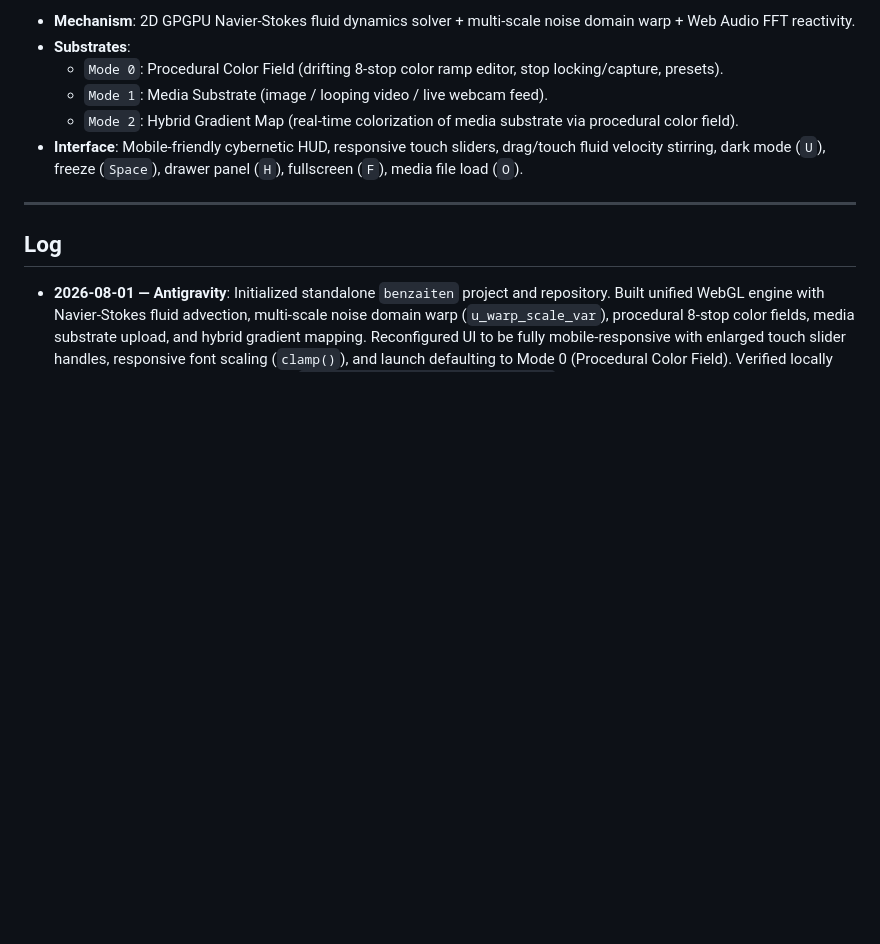
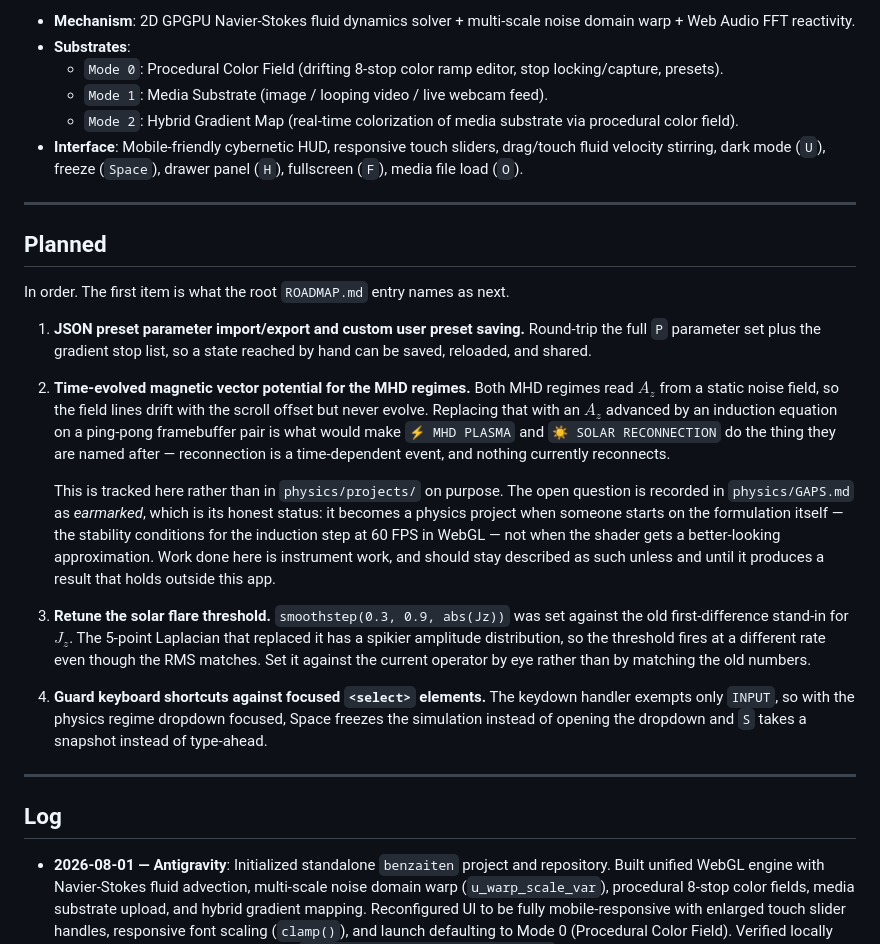
Before and after one commit to xyhtamura/benzaiten, a Markdown page: README.md, the part around the change. Rendered like a GitHub page; blank space fills up the shorter version.

Commit message:
docs(benzaiten): add Planned section with the MHD induction work
Records the time-evolved A_z work as benzaiten roadmap work rather than
a physics project, with the reason: the GAPS entry stays earmarked
because promotion means starting on the induction formulation and its
stability conditions, not on a better-looking shader approximation.

Also lists the two items left undone by the last change — retuning the
solar flare threshold against the new Laplacian, and guarding keyboard
shortcuts against focused <select> elements.

Root ROADMAP.md needs no change: its Next in Dev line already names
item 1, and the new entries sit after it.

Co-Authored-By: Claude Opus 5 <noreply@anthropic.com>

```diff
--- a/README.md
+++ b/README.md
@@ -8,6 +8,22 @@ Standalone speculative instrument named after Benzaiten—the goddess of everyth
   - `Mode 1`: Media Substrate (image / looping video / live webcam feed).
   - `Mode 2`: Hybrid Gradient Map (real-time colorization of media substrate via procedural color field).
 - **Interface**: Mobile-friendly cybernetic HUD, responsive touch sliders, drag/touch fluid velocity stirring, dark mode (`U`), freeze (`Space`), drawer panel (`H`), fullscreen (`F`), media file load (`O`).
+
+---
+
+## Planned
+
+In order. The first item is what the root `ROADMAP.md` entry names as next.
+
+1. **JSON preset parameter import/export and custom user preset saving.** Round-trip the full `P` parameter set plus the gradient stop list, so a state reached by hand can be saved, reloaded, and shared.
+
+2. **Time-evolved magnetic vector potential for the MHD regimes.** Both MHD regimes read $A_z$ from a static noise field, so the field lines drift with the scroll offset but never evolve. Replacing that with an $A_z$ advanced by an induction equation on a ping-pong framebuffer pair is what would make `⚡ MHD PLASMA` and `☀️ SOLAR RECONNECTION` do the thing they are named after — reconnection is a time-dependent event, and nothing currently reconnects.
+
+   This is tracked here rather than in `physics/projects/` on purpose. The open question is recorded in `physics/GAPS.md` as *earmarked*, which is its honest status: it becomes a physics project when someone starts on the formulation itself — the stability conditions for the induction step at 60 FPS in WebGL — not when the shader gets a better-looking approximation. Work done here is instrument work, and should stay described as such unless and until it produces a result that holds outside this app.
+
+3. **Retune the solar flare threshold.** `smoothstep(0.3, 0.9, abs(Jz))` was set against the old first-difference stand-in for $J_z$. The 5-point Laplacian that replaced it has a spikier amplitude distribution, so the threshold fires at a different rate even though the RMS matches. Set it against the current operator by eye rather than by matching the old numbers.
+
+4. **Guard keyboard shortcuts against focused `<select>` elements.** The keydown handler exempts only `INPUT`, so with the physics regime dropdown focused, Space freezes the simulation instead of opening the dropdown and `S` takes a snapshot instead of type-ahead.
 
 ---
 
```
